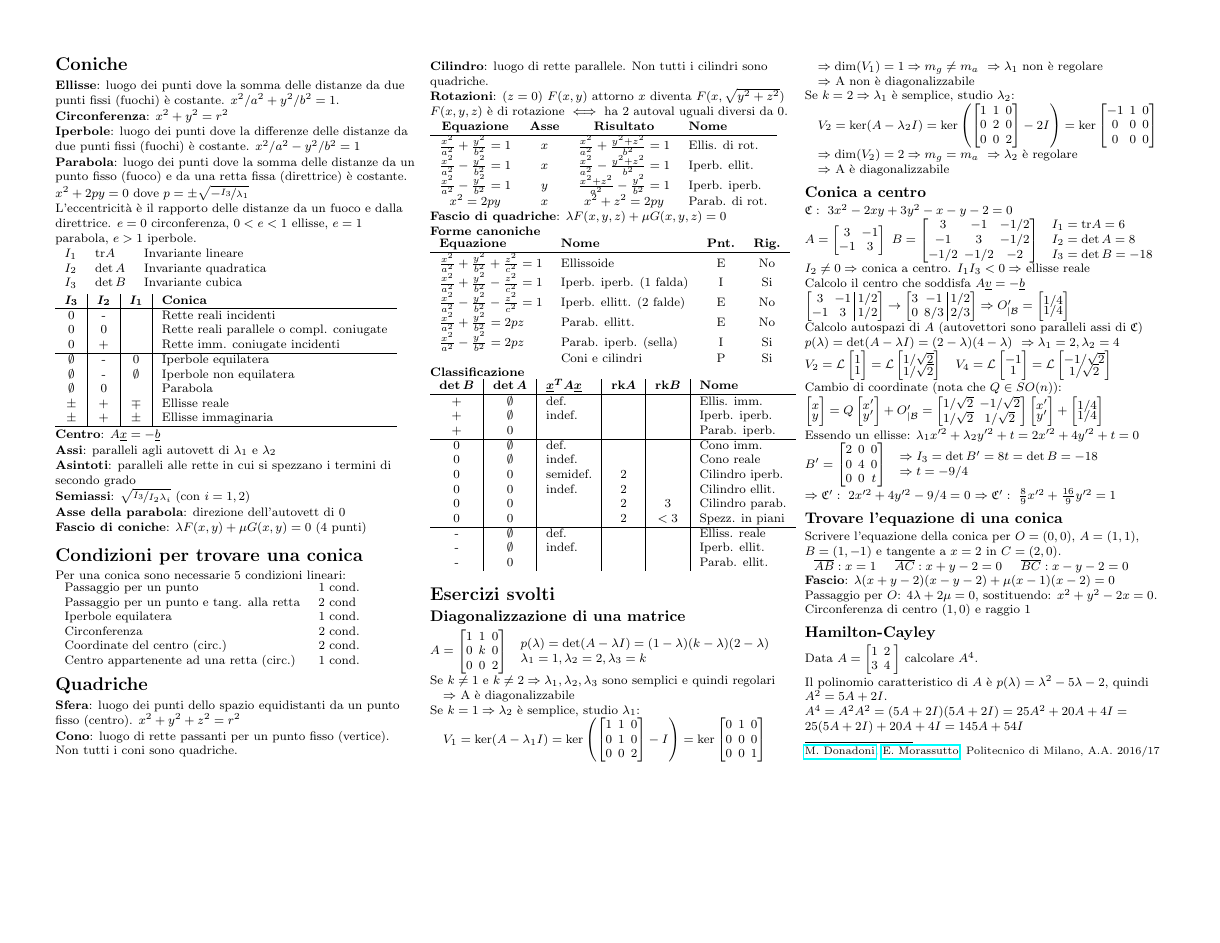
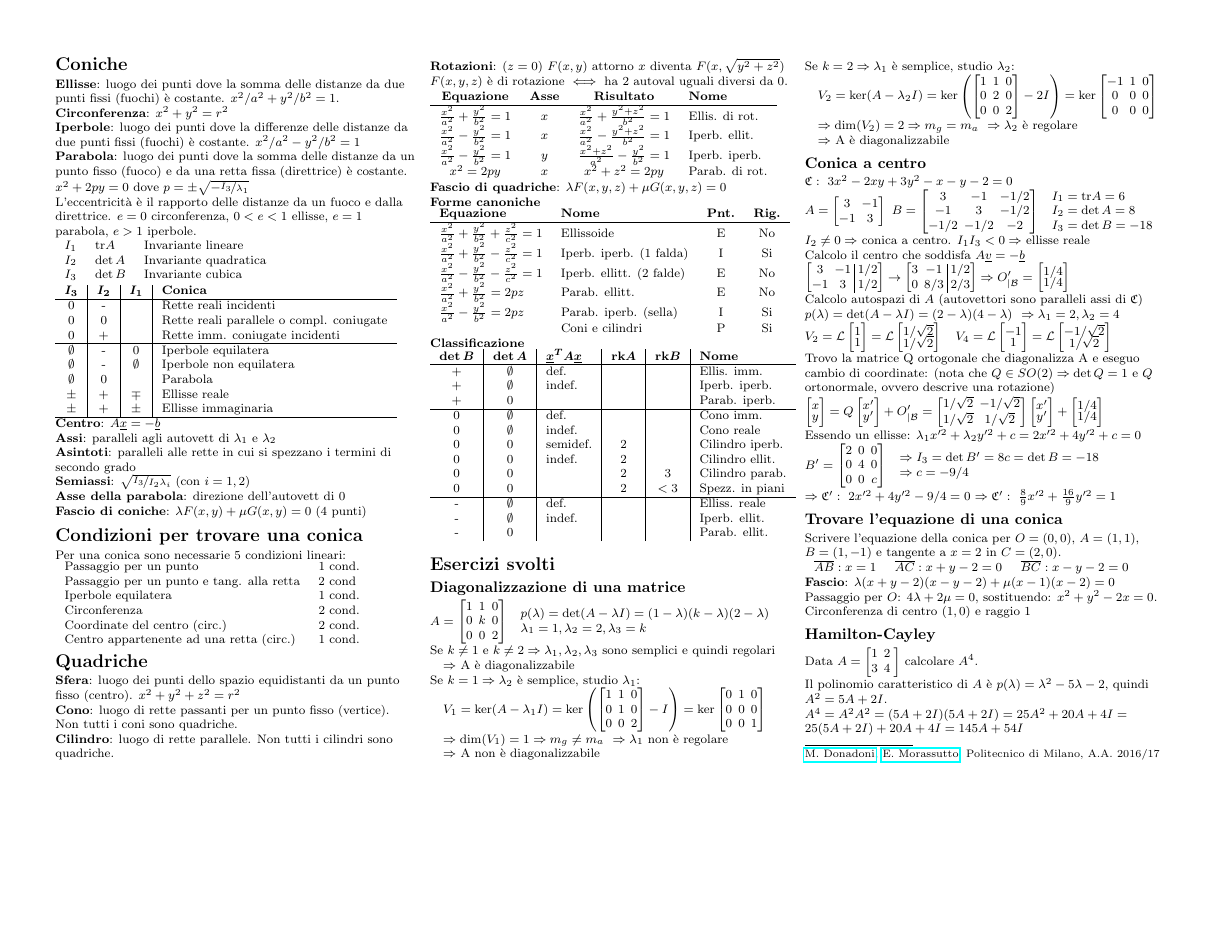
Before and after one commit to polimi-cheatsheet/GAL-cheatsheet, a LaTeX document (geometria2.tex, which reads esercizi/2.conica-centro.tex): page 2 of 2. Compiled offline with pdfLaTeX.

Commit message:
Fix all'esercizio su conica a centro

```diff
--- a/esercizi/2.conica-centro.tex
+++ b/esercizi/2.conica-centro.tex
@@ -77,7 +77,8 @@ V_4 = \Lin
 \end{bmatrix}
 $
 
-Cambio di coordinate (nota che $Q \in SO(n)$):
+Trovo la matrice Q ortogonale che diagonalizza A e eseguo cambio di coordinate:
+(nota che $Q \in SO(2) \Rightarrow \det Q = 1$ e $Q$ ortonormale, ovvero descrive una rotazione)
 $
 \begin{bmatrix}
 	x \\[-0.3em]
@@ -107,20 +108,20 @@ $
 \end{bmatrix}
 $
 
-Essendo un ellisse: $\lambda_1x'^2 + \lambda_2y'^2 + t = 2x'^2 + 4y'^2 + t = 0$
+Essendo un ellisse: $\lambda_1x'^2 + \lambda_2y'^2 + c = 2x'^2 + 4y'^2 + c = 0$
 $
 B' = \left[
 	\arraycolsep=2.0pt\def\arraystretch{1.0}
 	\begin{array}{@{}ccc@{}}
 		2 & 0 & 0 \\
 		0 & 4 & 0 \\
-		0 & 0 & t \\
+		0 & 0 & c \\
 	\end{array}
 \right]
 $
 \begin{tabular}{l}
-	$\Rightarrow I_3 = \det B' = 8t = \det B = -18$ \\
-	$\Rightarrow t = -9/4$
+	$\Rightarrow I_3 = \det B' = 8c = \det B = -18$ \\
+	$\Rightarrow c = -9/4$
 \end{tabular}
 $\Rightarrow \mathfrak{C'}:\ 2x'^2 + 4y'^2 -9/4 = 0$
 $\Rightarrow \mathfrak{C'}:\ \frac{8}{9}x'^2 + \frac{16}{9}y'^2 = 1$
```
